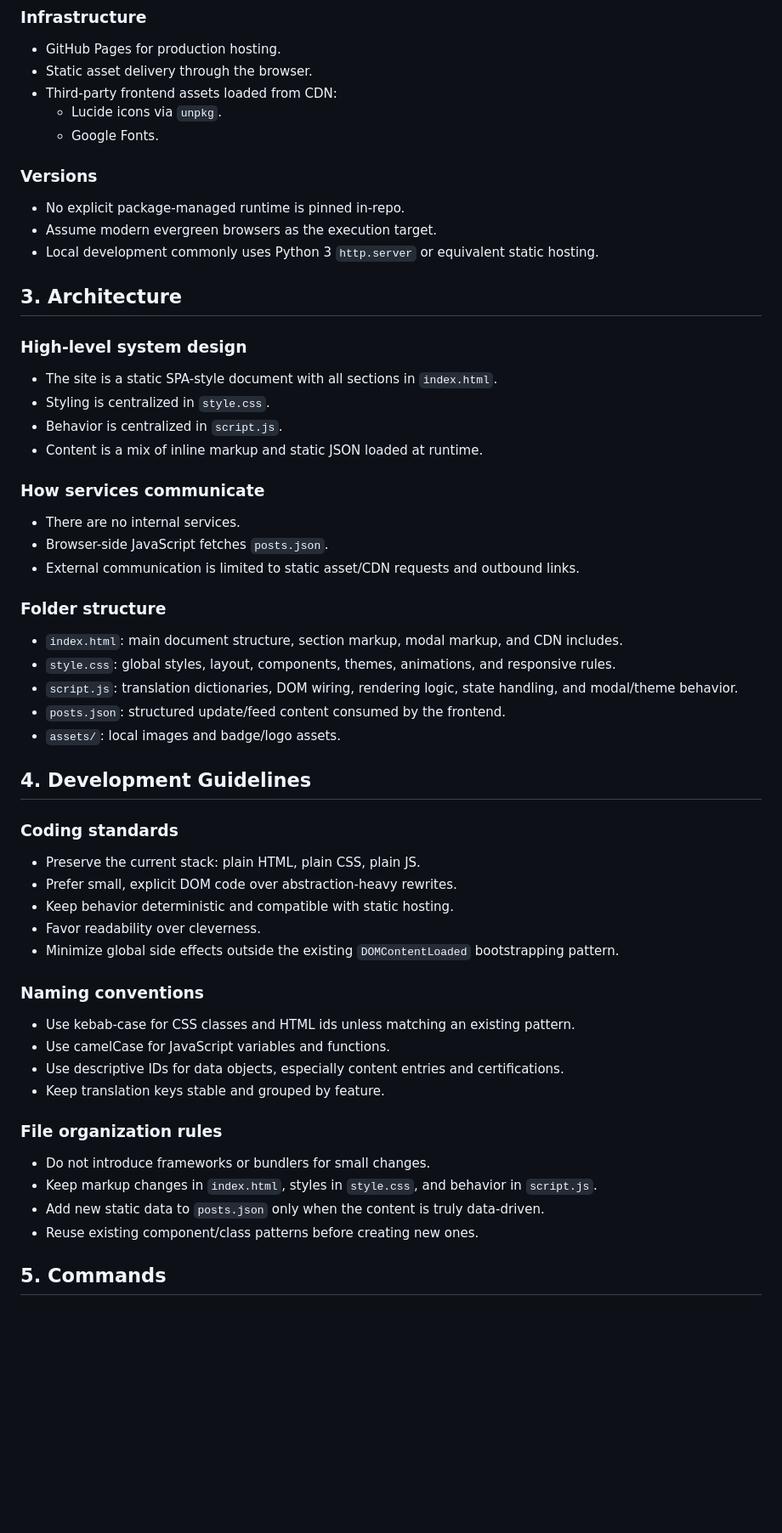
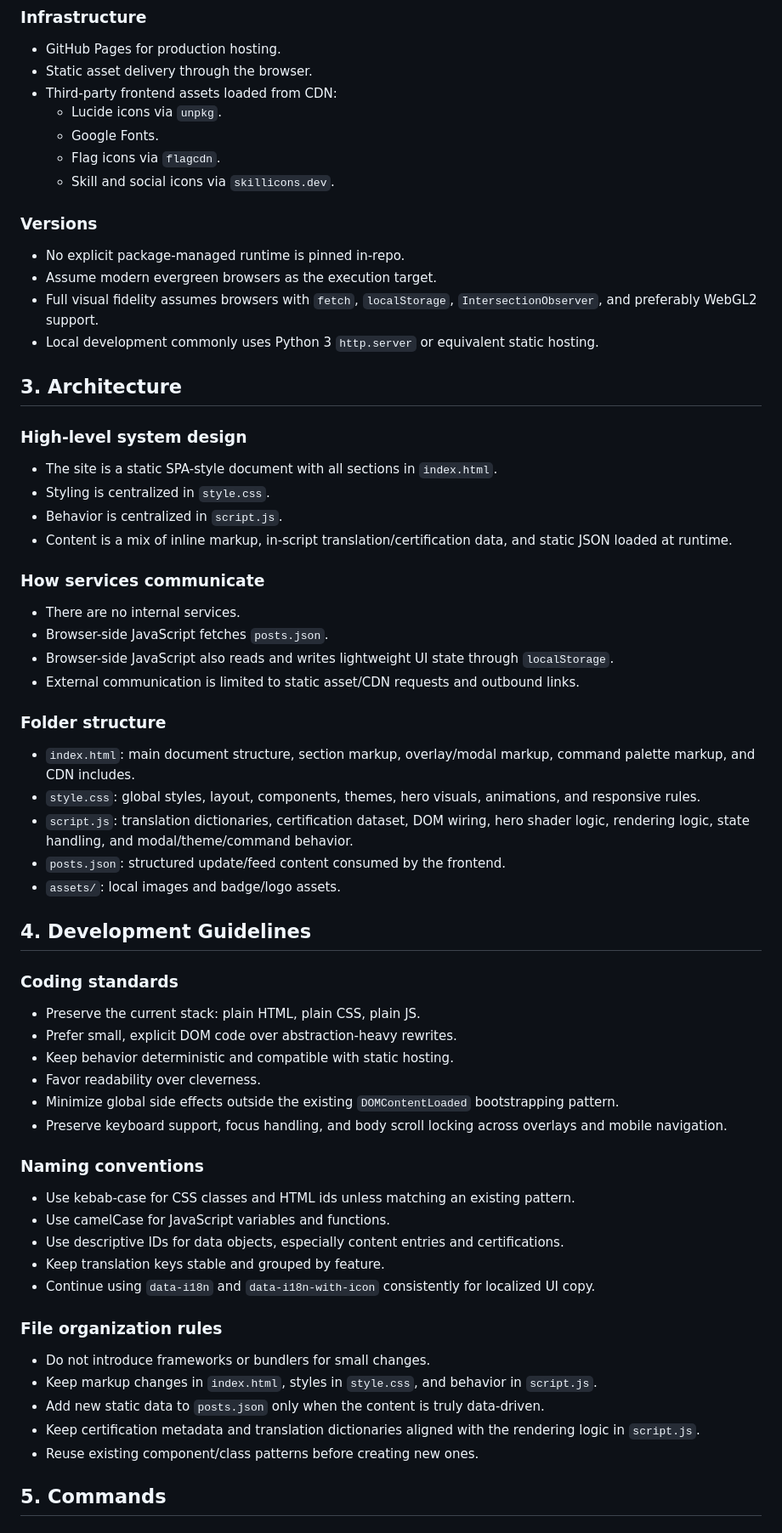
Before and after one commit to ismailcelik-tr/ismailcelik-tr.github.io, a Markdown page: AGENTS.md, the part around one of its changes. Shown at 85% size. GitHub-like rendering; blank space fills up the shorter version.

```diff
--- a/AGENTS.md
+++ b/AGENTS.md
@@ -40,10 +42,13 @@
 - Third-party frontend assets loaded from CDN:
   - Lucide icons via `unpkg`.
   - Google Fonts.
+  - Flag icons via `flagcdn`.
+  - Skill and social icons via `skillicons.dev`.
 
 ### Versions
 - No explicit package-managed runtime is pinned in-repo.
 - Assume modern evergreen browsers as the execution target.
+- Full visual fidelity assumes browsers with `fetch`, `localStorage`, `IntersectionObserver`, and preferably WebGL2 support.
 - Local development commonly uses Python 3 `http.server` or equivalent static hosting.
 
 ## 3. Architecture
@@ -52,17 +57,18 @@
 - The site is a static SPA-style document with all sections in `index.html`.
 - Styling is centralized in `style.css`.
 - Behavior is centralized in `script.js`.
-- Content is a mix of inline markup and static JSON loaded at runtime.
+- Content is a mix of inline markup, in-script translation/certification data, and static JSON loaded at runtime.
 
 ### How services communicate
 - There are no internal services.
 - Browser-side JavaScript fetches `posts.json`.
+- Browser-side JavaScript also reads and writes lightweight UI state through `localStorage`.
 - External communication is limited to static asset/CDN requests and outbound links.
 
 ### Folder structure
-- `index.html`: main document structure, section markup, modal markup, and CDN includes.
-- `style.css`: global styles, layout, components, themes, animations, and responsive rules.
-- `script.js`: translation dictionaries, DOM wiring, rendering logic, state handling, and modal/theme behavior.
+- `index.html`: main document structure, section markup, overlay/modal markup, command palette markup, and CDN includes.
+- `style.css`: global styles, layout, components, themes, hero visuals, animations, and responsive rules.
+- `script.js`: translation dictionaries, certification dataset, DOM wiring, hero shader logic, rendering logic, state handling, and modal/theme/command behavior.
 - `posts.json`: structured update/feed content consumed by the frontend.
 - `assets/`: local images and badge/logo assets.
 
@@ -74,17 +80,20 @@
 - Keep behavior deterministic and compatible with static hosting.
 - Favor readability over cleverness.
 - Minimize global side effects outside the existing `DOMContentLoaded` bootstrapping pattern.
+- Preserve keyboard support, focus handling, and body scroll locking across overlays and mobile navigation.
 
 ### Naming conventions
 - Use kebab-case for CSS classes and HTML ids unless matching an existing pattern.
 - Use camelCase for JavaScript variables and functions.
 - Use descriptive IDs for data objects, especially content entries and certifications.
 - Keep translation keys stable and grouped by feature.
+- Continue using `data-i18n` and `data-i18n-with-icon` consistently for localized UI copy.
 
 ### File organization rules
 - Do not introduce frameworks or bundlers for small changes.
 - Keep markup changes in `index.html`, styles in `style.css`, and behavior in `script.js`.
 - Add new static data to `posts.json` only when the content is truly data-driven.
+- Keep certification metadata and translation dictionaries aligned with the rendering logic in `script.js`.
 - Reuse existing component/class patterns before creating new ones.
 
 ## 5. Commands
```
Also changed, not shown: other parts of AGENTS.md (+16 -4 lines).
